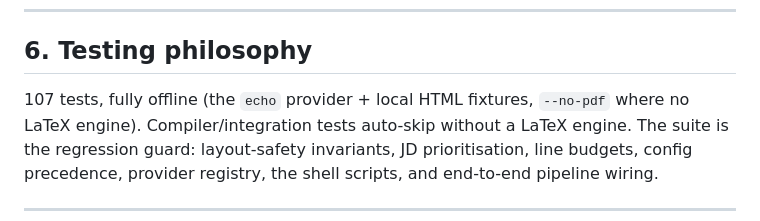
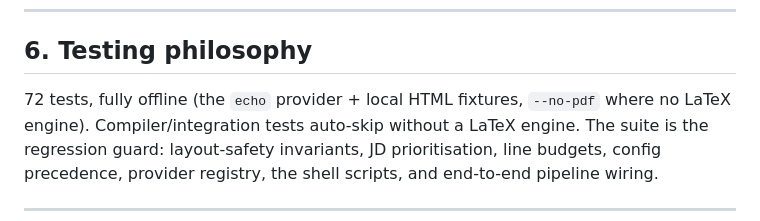
Before and after one commit to Diwaker-Singh/resume-tailor, a Markdown page: docs/ARCHITECTURE.md, the part around the change. Drawn GitHub-style.

Commit message:
Fix outdated test count in ARCHITECTURE.md (107 -> 72)

```diff
--- a/docs/ARCHITECTURE.md
+++ b/docs/ARCHITECTURE.md
@@ -210,7 +210,7 @@ never in the config file.
 ---
 
 ## 6. Testing philosophy
-107 tests, fully offline (the `echo` provider + local HTML fixtures, `--no-pdf` where no
+72 tests, fully offline (the `echo` provider + local HTML fixtures, `--no-pdf` where no
 LaTeX engine). Compiler/integration tests auto-skip without a LaTeX engine. The suite is the
 regression guard: layout-safety invariants, JD prioritisation, line budgets, config
 precedence, provider registry, the shell scripts, and end-to-end pipeline wiring.
```
